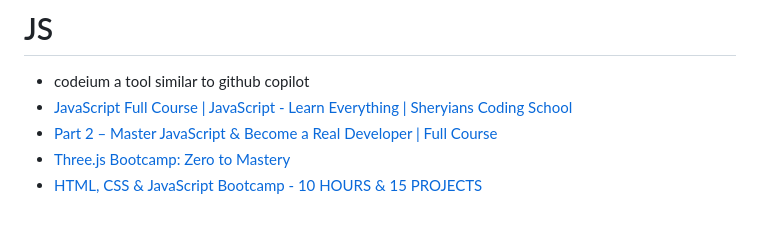
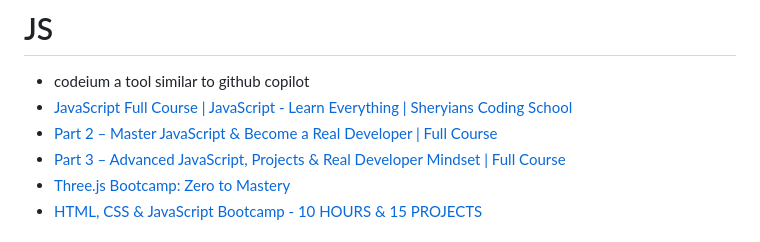
Before and after one commit to nishantsing/JS, a Markdown page: README.md, the part around the change. Drawn GitHub-style.

```diff
--- a/README.md
+++ b/README.md
@@ -3,6 +3,7 @@
 - codeium a tool similar to github copilot
 - [JavaScript Full Course | JavaScript - Learn Everything | Sheryians Coding School](https://youtu.be/a-wVHL0lpb0)
 - [Part 2 – Master JavaScript & Become a Real Developer | Full Course](https://youtu.be/1aR7tcmWo_w)
+- [Part 3 – Advanced JavaScript, Projects & Real Developer Mindset | Full Course](https://youtu.be/wH6uf20dpAo)
 - [Three.js Bootcamp: Zero to Mastery](https://zerotomastery.io/courses/learn-three-js/)
 - [HTML, CSS & JavaScript Bootcamp - 10 HOURS & 15 PROJECTS ](https://youtu.be/kAiX0itnonM)
 
```
